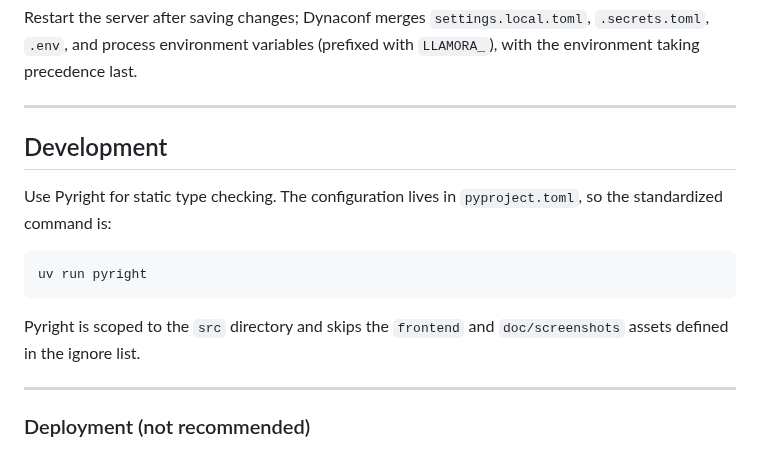
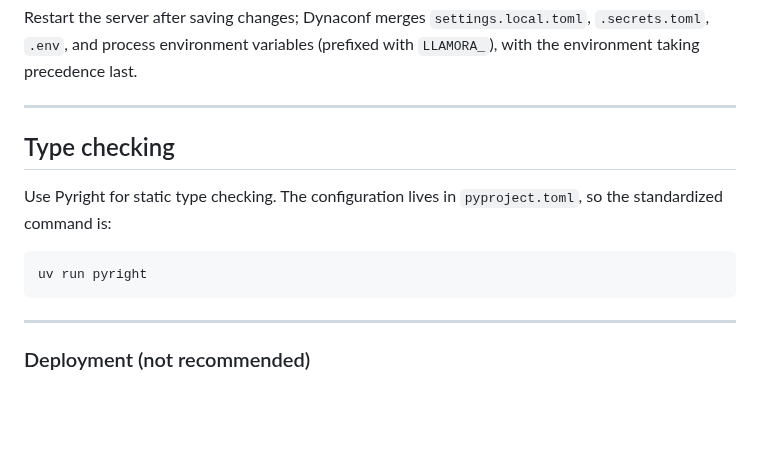
Before and after one commit to joelkuiper/Llamora, a Markdown page: README.md, the part around the change. GitHub-like rendering; blank space fills up the shorter version.

````diff
--- a/README.md
+++ b/README.md
@@ -155,15 +155,13 @@ Restart the server after saving changes; Dynaconf merges `settings.local.toml`,
 
 ---
 
-## Development
+## Type checking
 
 Use Pyright for static type checking. The configuration lives in `pyproject.toml`, so the standardized command is:
 
 ```bash
 uv run pyright
 ```
-
-Pyright is scoped to the `src` directory and skips the `frontend` and `doc/screenshots` assets defined in the ignore list.
 
 ---
 
````
